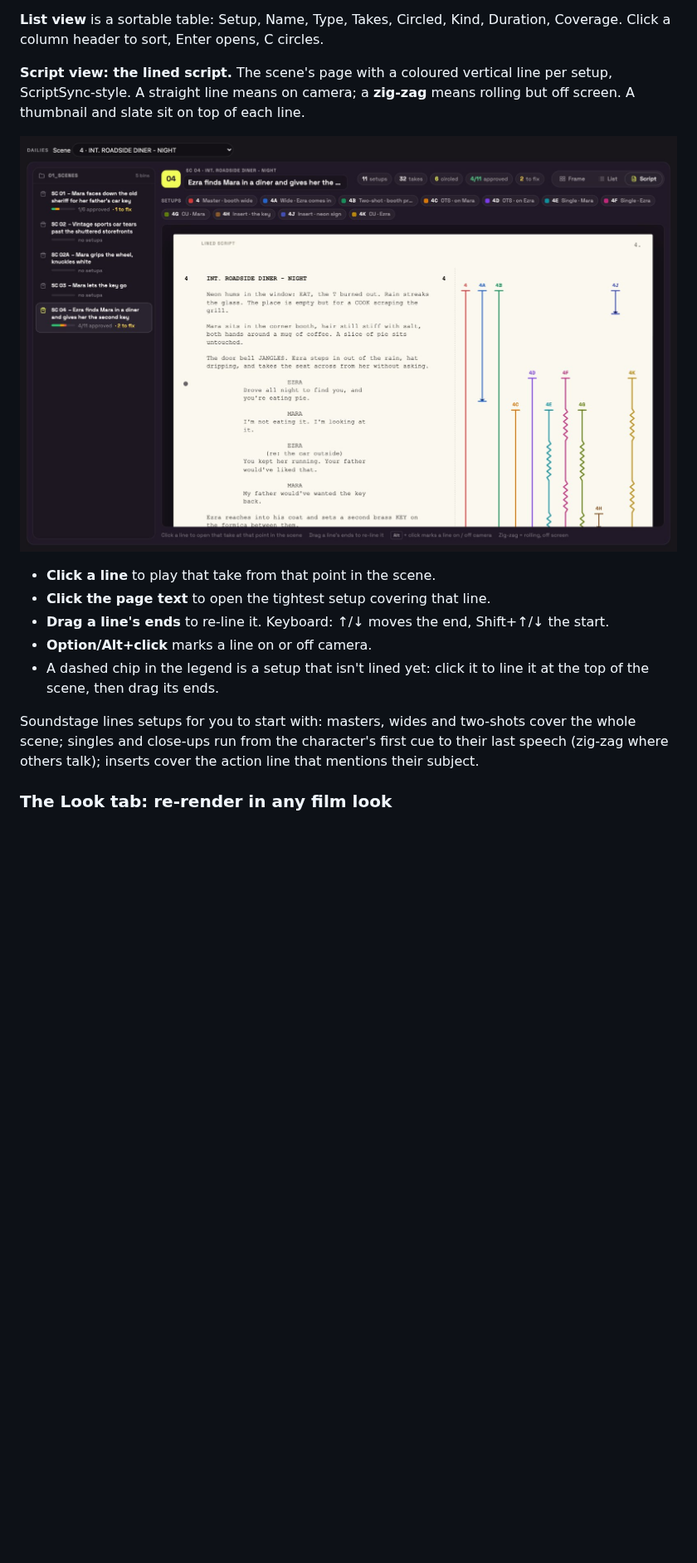
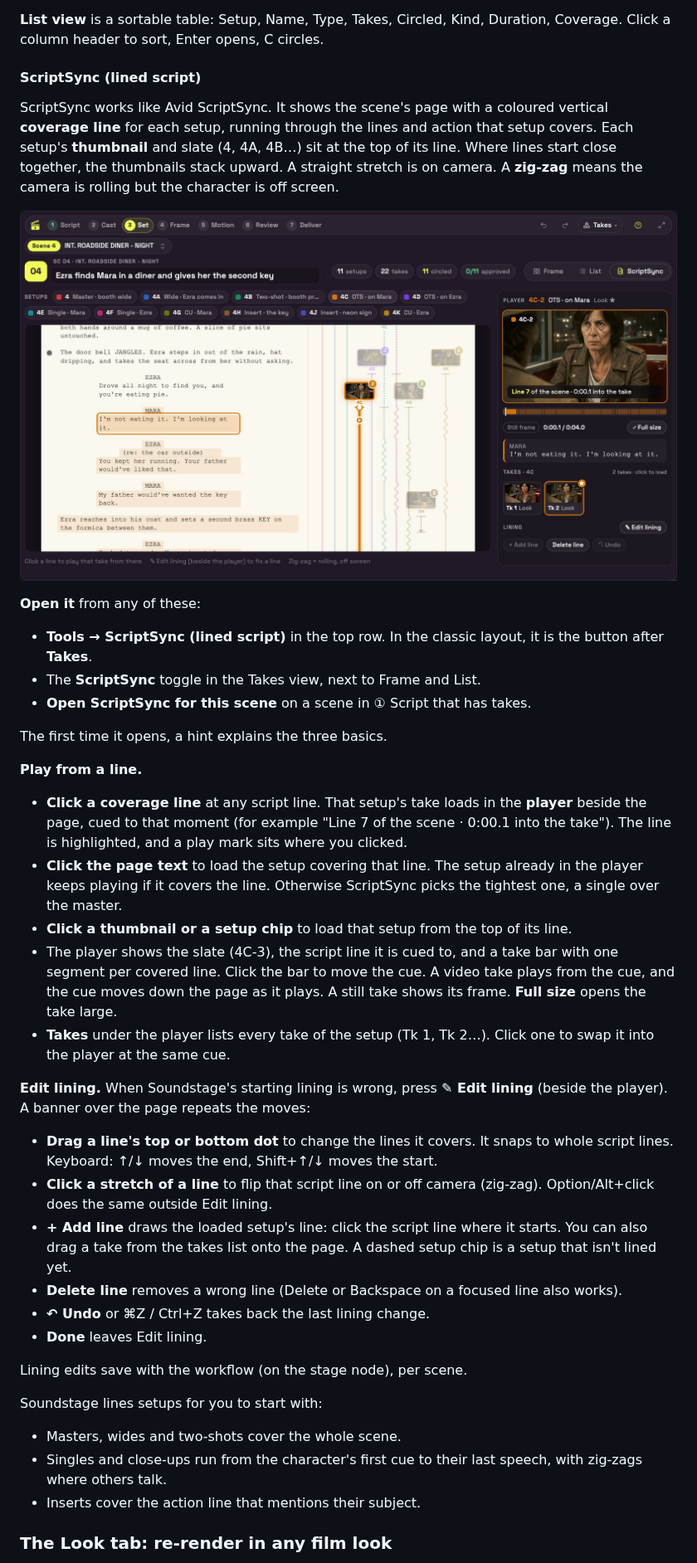
Before and after one commit to theboord/ComfyUI-Soundstage, a Markdown page: docs/TUTORIAL.md, the part around one of its changes. Shown at 83% size. GitHub-like rendering; pictures changed too: docs/media/lined_script.jpg; blank space fills up the shorter version.

Commit message:
Docs: ScriptSync highlight (GIF) in the README, a ScriptSync section in the tutorial
The README's dailies area gets a short ScriptSync paragraph and docs/media/scriptsync.gif
(real App frames: thumbnails on the lines, a click loading the take into the player, a line
re-lined and flipped off camera). The tutorial's lined-script part becomes "ScriptSync (lined
script)": where to open it, playing from a line, the takes list, and Edit lining. The lined
script still shows the new layout with the player.

Co-Authored-By: Claude Opus 5.5 <noreply@anthropic.com>

```diff
--- a/docs/TUTORIAL.md
+++ b/docs/TUTORIAL.md
@@ -561,17 +561,44 @@ Drag cards to arrange them (Option/Alt-drag places freely), arrow keys nudge, En
 
 **List view** is a sortable table: Setup, Name, Type, Takes, Circled, Kind, Duration, Coverage. Click a column header to sort, Enter opens, C circles.
 
-**Script view: the lined script.** The scene's page with a coloured vertical line per setup, ScriptSync-style. A straight line means on camera; a **zig-zag** means rolling but off screen. A thumbnail and slate sit on top of each line.
+#### ScriptSync (lined script)
 
-<p align="center"><img src="media/lined_script.jpg" width="860" alt="Lined script with coverage lines and setup thumbnails"></p>
+ScriptSync works like Avid ScriptSync. It shows the scene's page with a coloured vertical **coverage line** for each setup, running through the lines and action that setup covers. Each setup's **thumbnail** and slate (4, 4A, 4B…) sit at the top of its line. Where lines start close together, the thumbnails stack upward. A straight stretch is on camera. A **zig-zag** means the camera is rolling but the character is off screen.
 
-- **Click a line** to play that take from that point in the scene.
-- **Click the page text** to open the tightest setup covering that line.
-- **Drag a line's ends** to re-line it. Keyboard: ↑/↓ moves the end, Shift+↑/↓ the start.
-- **Option/Alt+click** marks a line on or off camera.
-- A dashed chip in the legend is a setup that isn't lined yet: click it to line it at the top of the scene, then drag its ends.
+<p align="center"><img src="media/lined_script.jpg" width="860" alt="ScriptSync: coverage lines with thumbnails on the script page, the player beside it"></p>
 
-Soundstage lines setups for you to start with: masters, wides and two-shots cover the whole scene; singles and close-ups run from the character's first cue to their last speech (zig-zag where others talk); inserts cover the action line that mentions their subject.
+**Open it** from any of these:
+
+- **Tools → ScriptSync (lined script)** in the top row. In the classic layout, it is the button after **Takes**.
+- The **ScriptSync** toggle in the Takes view, next to Frame and List.
+- **Open ScriptSync for this scene** on a scene in ① Script that has takes.
+
+The first time it opens, a hint explains the three basics.
+
+**Play from a line.**
+
+- **Click a coverage line** at any script line. That setup's take loads in the **player** beside the page, cued to that moment (for example "Line 7 of the scene · 0:00.1 into the take"). The line is highlighted, and a play mark sits where you clicked.
+- **Click the page text** to load the setup covering that line. The setup already in the player keeps playing if it covers the line. Otherwise ScriptSync picks the tightest one, a single over the master.
+- **Click a thumbnail or a setup chip** to load that setup from the top of its line.
+- The player shows the slate (4C-3), the script line it is cued to, and a take bar with one segment per covered line. Click the bar to move the cue. A video take plays from the cue, and the cue moves down the page as it plays. A still take shows its frame. **Full size** opens the take large.
+- **Takes** under the player lists every take of the setup (Tk 1, Tk 2…). Click one to swap it into the player at the same cue.
+
+**Edit lining.** When Soundstage's starting lining is wrong, press **✎ Edit lining** (beside the player). A banner over the page repeats the moves:
+
+- **Drag a line's top or bottom dot** to change the lines it covers. It snaps to whole script lines. Keyboard: ↑/↓ moves the end, Shift+↑/↓ moves the start.
+- **Click a stretch of a line** to flip that script line on or off camera (zig-zag). Option/Alt+click does the same outside Edit lining.
+- **+ Add line** draws the loaded setup's line: click the script line where it starts. You can also drag a take from the takes list onto the page. A dashed setup chip is a setup that isn't lined yet.
+- **Delete line** removes a wrong line (Delete or Backspace on a focused line also works).
+- **↶ Undo** or ⌘Z / Ctrl+Z takes back the last lining change.
+- **Done** leaves Edit lining.
+
+Lining edits save with the workflow (on the stage node), per scene.
+
+Soundstage lines setups for you to start with:
+
+- Masters, wides and two-shots cover the whole scene.
+- Singles and close-ups run from the character's first cue to their last speech, with zig-zags where others talk.
+- Inserts cover the action line that mentions their subject.
 
 
 ### The Look tab: re-render in any film look
```
Also changed, not shown: other parts of docs/TUTORIAL.md (+4 -3 lines), README.md (+6 -2 lines), docs/media/scriptsync.gif (added).
